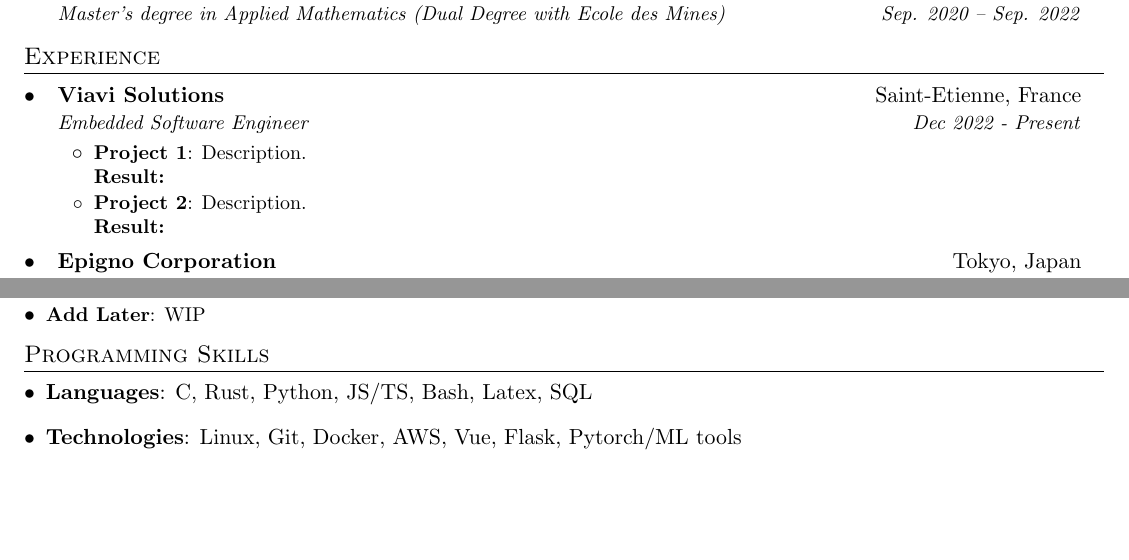
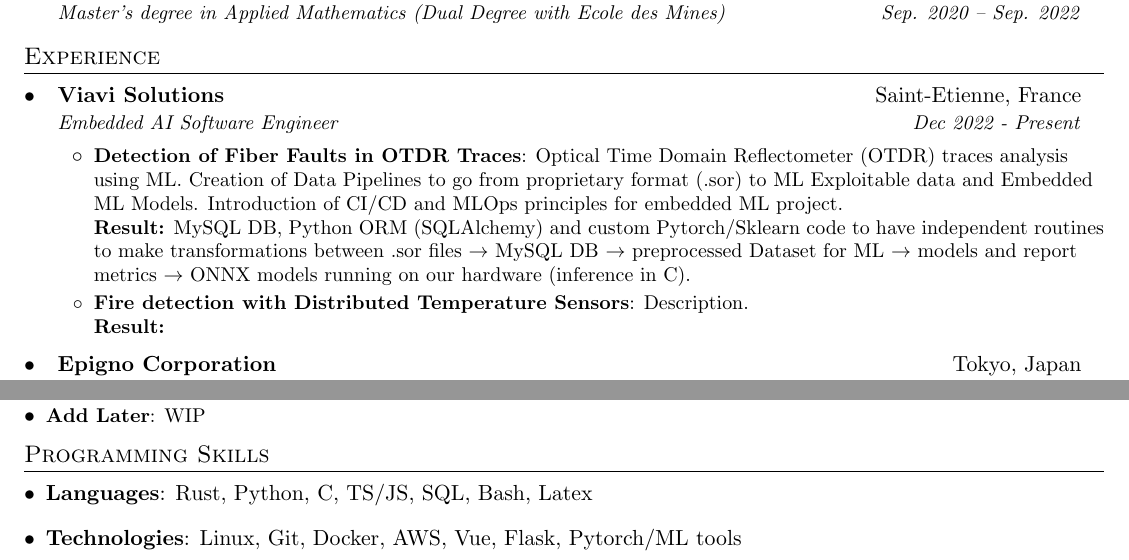
Before and after one commit to Aboussejra/resume, a LaTeX CV (CV.tex): two parts of pages 1 and 2 of 2, joined at a grey line, cut so that both start at the same text, the shorter picture padded with empty space. Compiled offline with pdfLaTeX.

Commit message:
update one project viavi

```diff
--- a/CV.tex
+++ b/CV.tex
@@ -115,11 +115,12 @@
 
     \resumeSubheading
       {Viavi Solutions}{Saint-Etienne, France}
-      {Embedded Software Engineer}{Dec 2022 - Present}
+      {Embedded AI Software Engineer}{Dec 2022 - Present}
       \resumeItemListStart
-        \resumeItem{Project 1}
-          {Description. \\ \textbf{Result:}}
-        \resumeItem{Project 2}
+        \resumeItem{Detection of Fiber Faults in OTDR Traces}
+          {Optical Time Domain Reflectometer (OTDR) traces analysis using ML. Creation of Data Pipelines to go from proprietary format (.sor) to ML Exploitable data and Embedded ML Models. Introduction of CI/CD and MLOps principles for embedded ML project.
+          \\ \textbf{Result:} MySQL DB, Python ORM (SQLAlchemy) and custom Pytorch/Sklearn code to have independent routines to make transformations between .sor files $\rightarrow$ MySQL DB $\rightarrow$ preprocessed Dataset for ML $\rightarrow$ models and report metrics $\rightarrow$ ONNX models running on our hardware (inference in C).}
+        \resumeItem{Fire detection with Distributed Temperature Sensors}
           {Description. \\ \textbf{Result:}}
       \resumeItemListEnd
 
@@ -198,7 +199,7 @@
 \section{Programming Skills}
  \resumeSubHeadingListStart
    \item{
-     \textbf{Languages}{: C, Rust, Python, JS/TS, Bash, Latex, SQL}}
+     \textbf{Languages}{: Rust, Python, C, TS/JS, SQL, Bash, Latex}}
      \item{
      \textbf{Technologies}{: Linux, Git, Docker, AWS, Vue, Flask, Pytorch/ML tools}
      }
```
